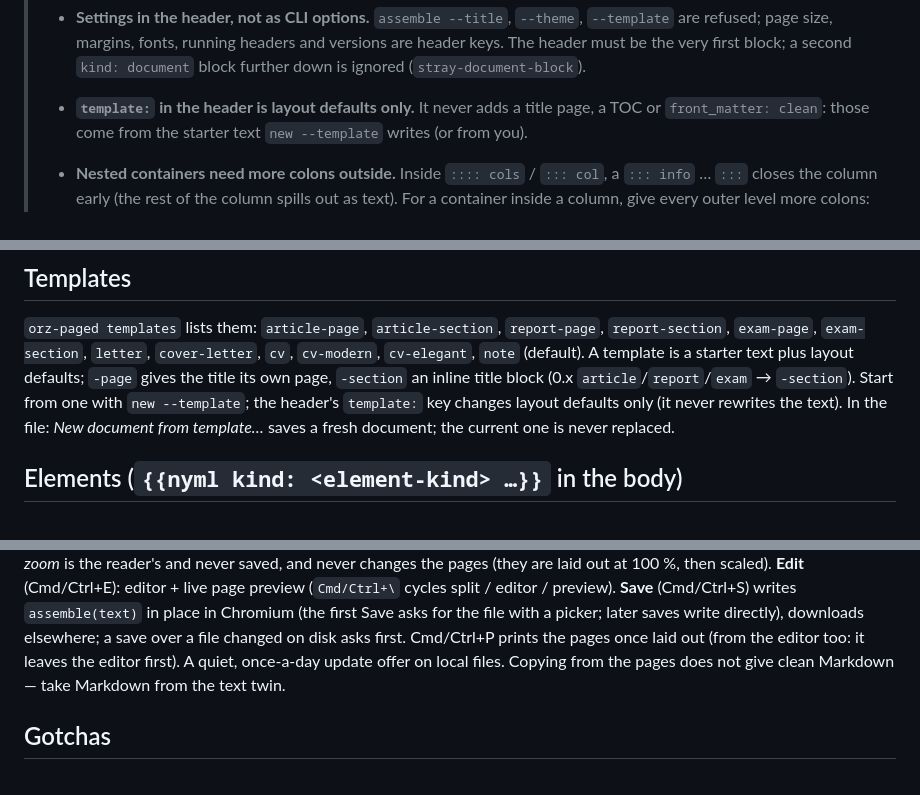
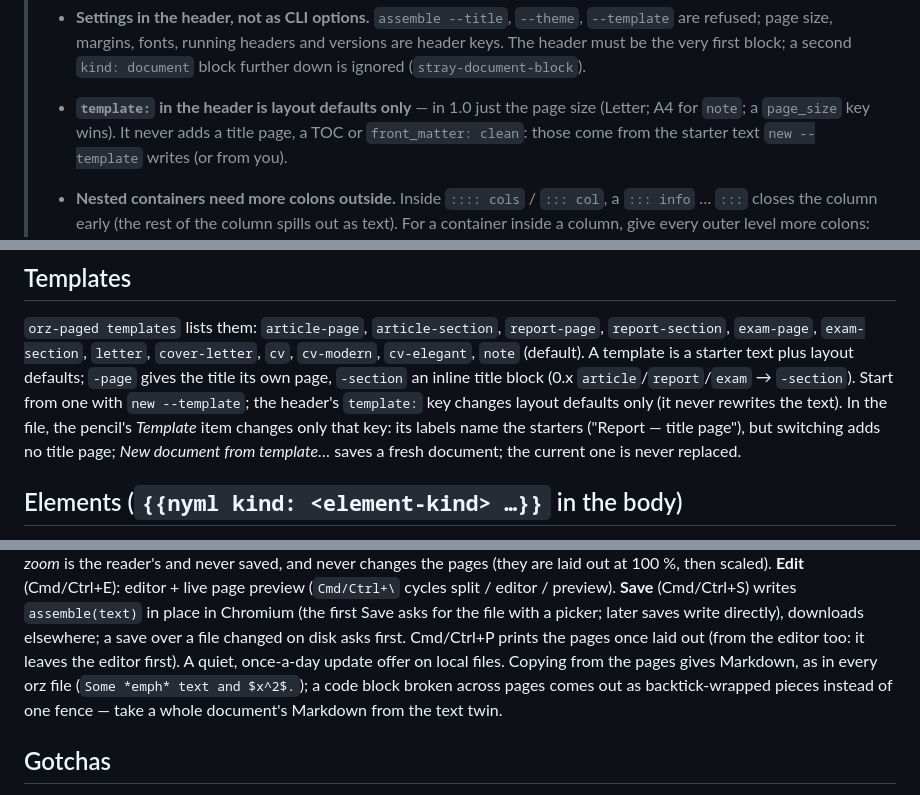
Before and after one commit to wangyu16/orz-paged, a Markdown page: orz-paged-skills/SKILL.md, 3 parts joined by grey strips. GitHub-like rendering.

```diff
--- a/orz-paged-skills/SKILL.md
+++ b/orz-paged-skills/SKILL.md
@@ -41,7 +41,8 @@ rewrites the whole file from the text. Never serialize the laid-out pages.
 >   headers and versions are header keys. The header must be the very first
 >   block; a second `kind: document` block further down is ignored
 >   (`stray-document-block`).
-> - **`template:` in the header is layout defaults only.** It never adds a
+> - **`template:` in the header is layout defaults only** — in 1.0 just the
+>   page size (Letter; A4 for `note`; a `page_size` key wins). It never adds a
 >   title page, a TOC or `front_matter: clean`: those come from the starter
 >   text `new --template` writes (or from you).
 > - **Nested containers need more colons outside.** Inside `:::: cols` /
@@ -221,7 +222,9 @@ front_matter: clean
 is a starter text plus layout defaults; `-page` gives the title its own page,
 `-section` an inline title block (0.x `article`/`report`/`exam` →
 `-section`). Start from one with `new --template`; the header's `template:`
-key changes layout defaults only (it never rewrites the text). In the file:
+key changes layout defaults only (it never rewrites the text). In the file,
+the pencil's *Template* item changes only that key: its labels name the
+starters ("Report — title page"), but switching adds no title page;
 *New document from template…* saves a fresh document; the current one is
 never replaced.
 
@@ -630,8 +633,10 @@ Chromium (the first Save asks for the file with a picker; later saves write
 directly), downloads elsewhere; a save over a file changed on disk asks
 first. Cmd/Ctrl+P prints the pages once laid out (from the editor too: it
 leaves the editor first). A quiet, once-a-day update offer on local files.
-Copying from the pages does not give clean Markdown — take Markdown from
-the text twin.
+Copying from the pages gives Markdown, as in every orz file (`Some *emph*
+text and $x^2$.`); a code block broken across pages comes out as
+backtick-wrapped pieces instead of one fence — take a whole document's
+Markdown from the text twin.
 
 ## Gotchas
 
```
Also changed, not shown: other parts of orz-paged-skills/SKILL.md (+2 -2 lines), CHANGELOG.md (+9 -0 lines), README.md (+13 -7 lines).
